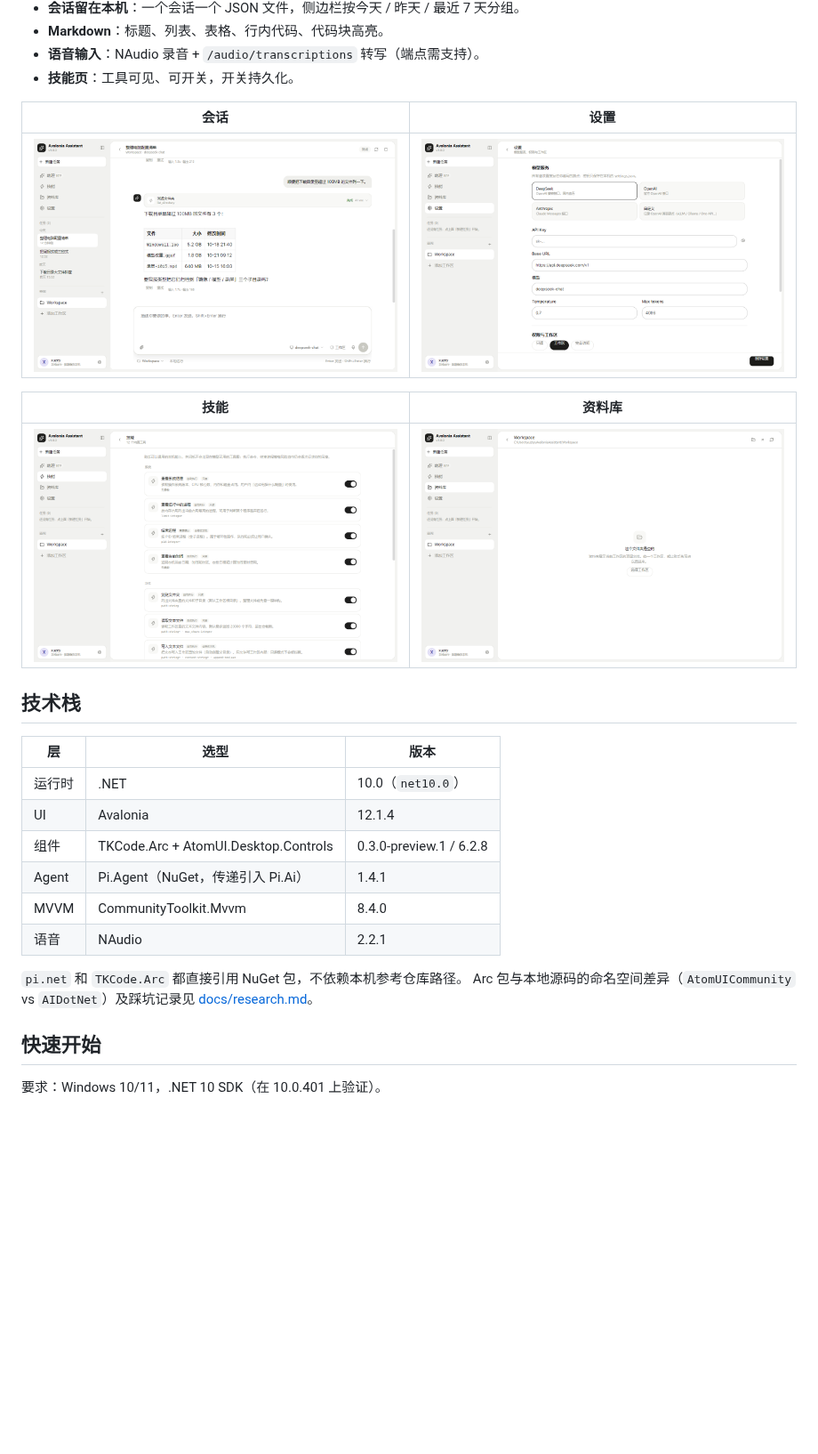
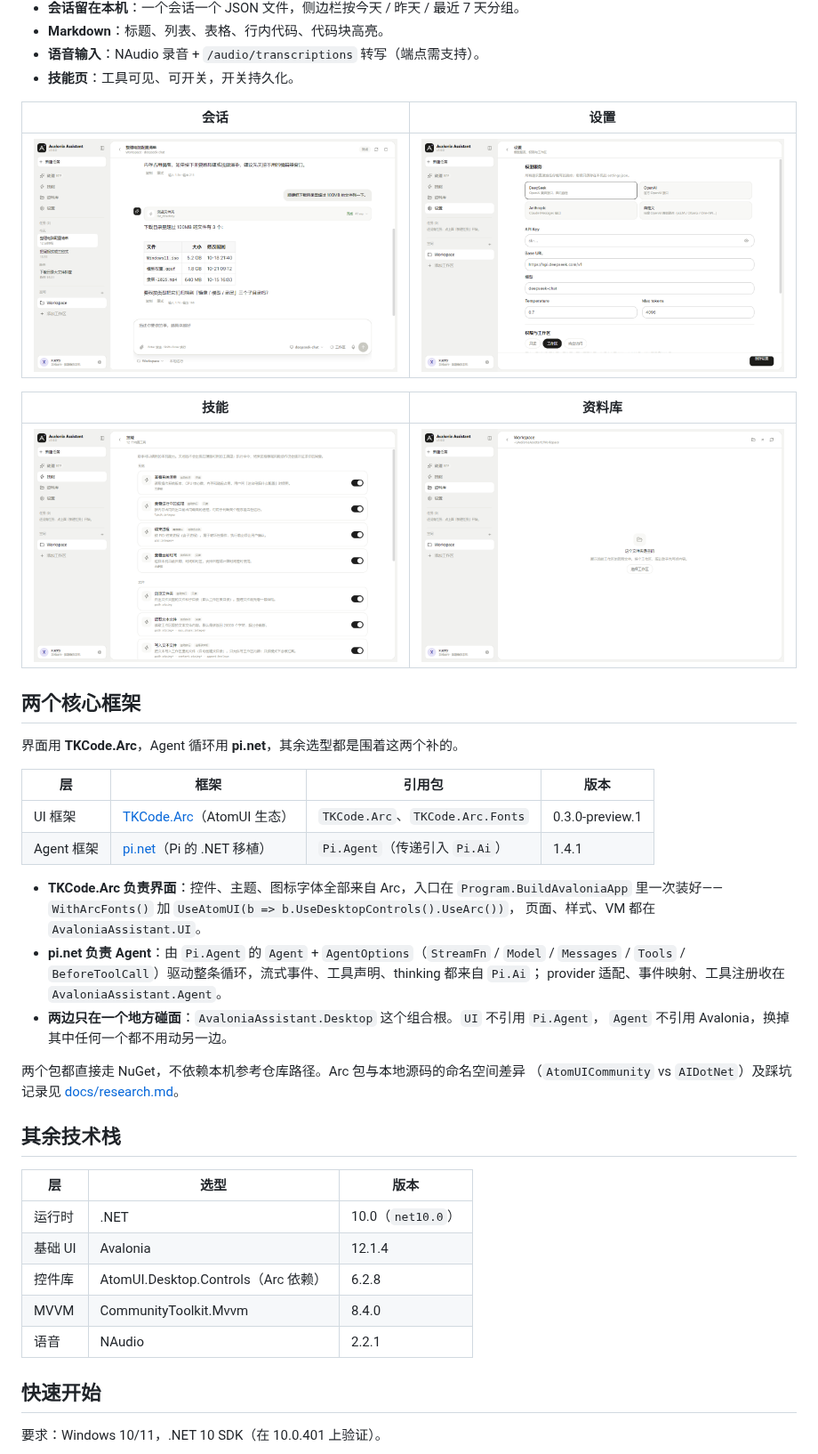
Before and after one commit to AIDotNet/Avalonia-Assistant, a Markdown page: README.md, the part around the change. Shown at 89% size. Rendered like a GitHub page; pictures changed too: docs/images/chat.png, docs/images/library.png, docs/images/settings.png; blank space fills up the shorter version.

```diff
--- a/README.md
+++ b/README.md
@@ -25,20 +25,36 @@ Windows 桌面 AI 助理。Agent 循环用 [pi.net](https://github.com/AIDotNet/
 | --- | --- |
 | ![技能](docs/images/tools.png) | ![资料库](docs/images/library.png) |
 
-## 技术栈
+## 两个核心框架
+
+界面用 **TKCode.Arc**，Agent 循环用 **pi.net**，其余选型都是围着这两个补的。
+
+| 层 | 框架 | 引用包 | 版本 |
+| --- | --- | --- | --- |
+| UI 框架 | [TKCode.Arc](https://github.com/AIDotNet/TKCode.Arc)（AtomUI 生态） | `TKCode.Arc`、`TKCode.Arc.Fonts` | 0.3.0-preview.1 |
+| Agent 框架 | [pi.net](https://github.com/AIDotNet/pi.net)（Pi 的 .NET 移植） | `Pi.Agent`（传递引入 `Pi.Ai`） | 1.4.1 |
+
+- **TKCode.Arc 负责界面**：控件、主题、图标字体全部来自 Arc，入口在 `Program.BuildAvaloniaApp`
+  里一次装好——`WithArcFonts()` 加 `UseAtomUI(b => b.UseDesktopControls().UseArc())`，
+  页面、样式、VM 都在 `AvaloniaAssistant.UI`。
+- **pi.net 负责 Agent**：由 `Pi.Agent` 的 `Agent` + `AgentOptions`（`StreamFn` / `Model` /
+  `Messages` / `Tools` / `BeforeToolCall`）驱动整条循环，流式事件、工具声明、thinking 都来自 `Pi.Ai`；
+  provider 适配、事件映射、工具注册收在 `AvaloniaAssistant.Agent`。
+- **两边只在一个地方碰面**：`AvaloniaAssistant.Desktop` 这个组合根。`UI` 不引用 `Pi.Agent`，
+  `Agent` 不引用 Avalonia，换掉其中任何一个都不用动另一边。
+
+两个包都直接走 NuGet，不依赖本机参考仓库路径。Arc 包与本地源码的命名空间差异
+（`AtomUICommunity` vs `AIDotNet`）及踩坑记录见 [docs/research.md](docs/research.md)。
+
+## 其余技术栈
 
 | 层 | 选型 | 版本 |
 | --- | --- | --- |
 | 运行时 | .NET | 10.0（`net10.0`） |
-| UI | Avalonia | 12.1.4 |
-| 组件 | TKCode.Arc + AtomUI.Desktop.Controls | 0.3.0-preview.1 / 6.2.8 |
-| Agent | Pi.Agent（NuGet，传递引入 Pi.Ai） | 1.4.1 |
+| 基础 UI | Avalonia | 12.1.4 |
+| 控件库 | AtomUI.Desktop.Controls（Arc 依赖） | 6.2.8 |
 | MVVM | CommunityToolkit.Mvvm | 8.4.0 |
 | 语音 | NAudio | 2.2.1 |
-
-`pi.net` 和 `TKCode.Arc` 都直接引用 NuGet 包，不依赖本机参考仓库路径。
-Arc 包与本地源码的命名空间差异（`AtomUICommunity` vs `AIDotNet`）及踩坑记录见
-[docs/research.md](docs/research.md)。
 
 ## 快速开始
 
```
Also changed, not shown: docs/images/home.png, 8 other files.
